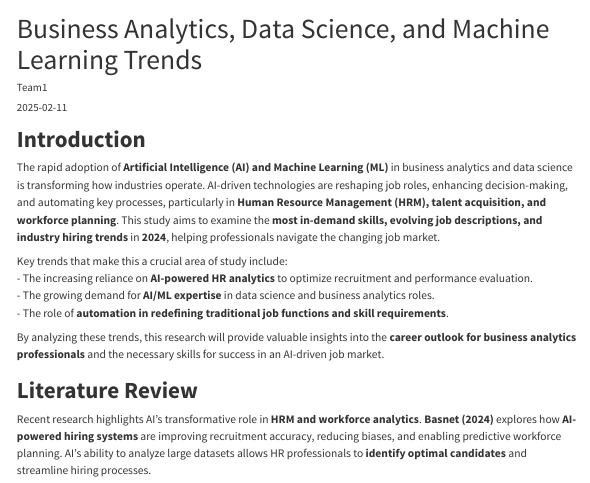
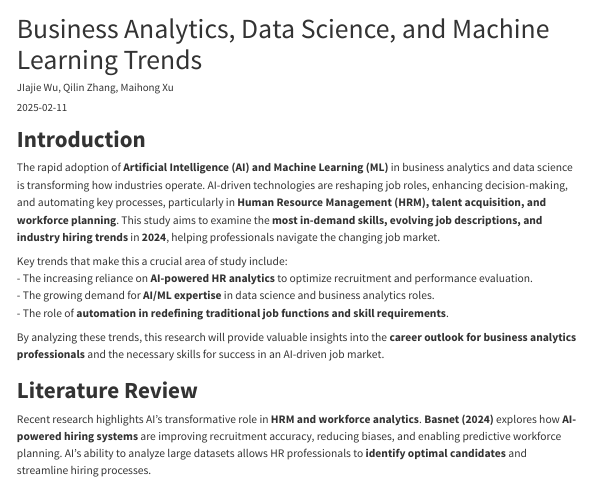
Before and after one commit to Kirinnn808/job-market-analysis-2024, a Quarto document (quarto_project/index.qmd): the page in a window 1100 px wide, from its top. Rendered offline with R 4.5, knitr and Pandoc in place of Quarto, with nearby package versions; menus at the side of the page are left out.

Commit message:
name update

```diff
--- a/quarto_project/index.qmd
+++ b/quarto_project/index.qmd
@@ -1,6 +1,6 @@
 ---
 title: "Business Analytics, Data Science, and Machine Learning Trends"
-author: "Team1"
+author: "JIajie Wu, Qilin Zhang, Maihong Xu"
 date: "`r Sys.Date()`"
 format: html
 bibliography: references.bib
```
